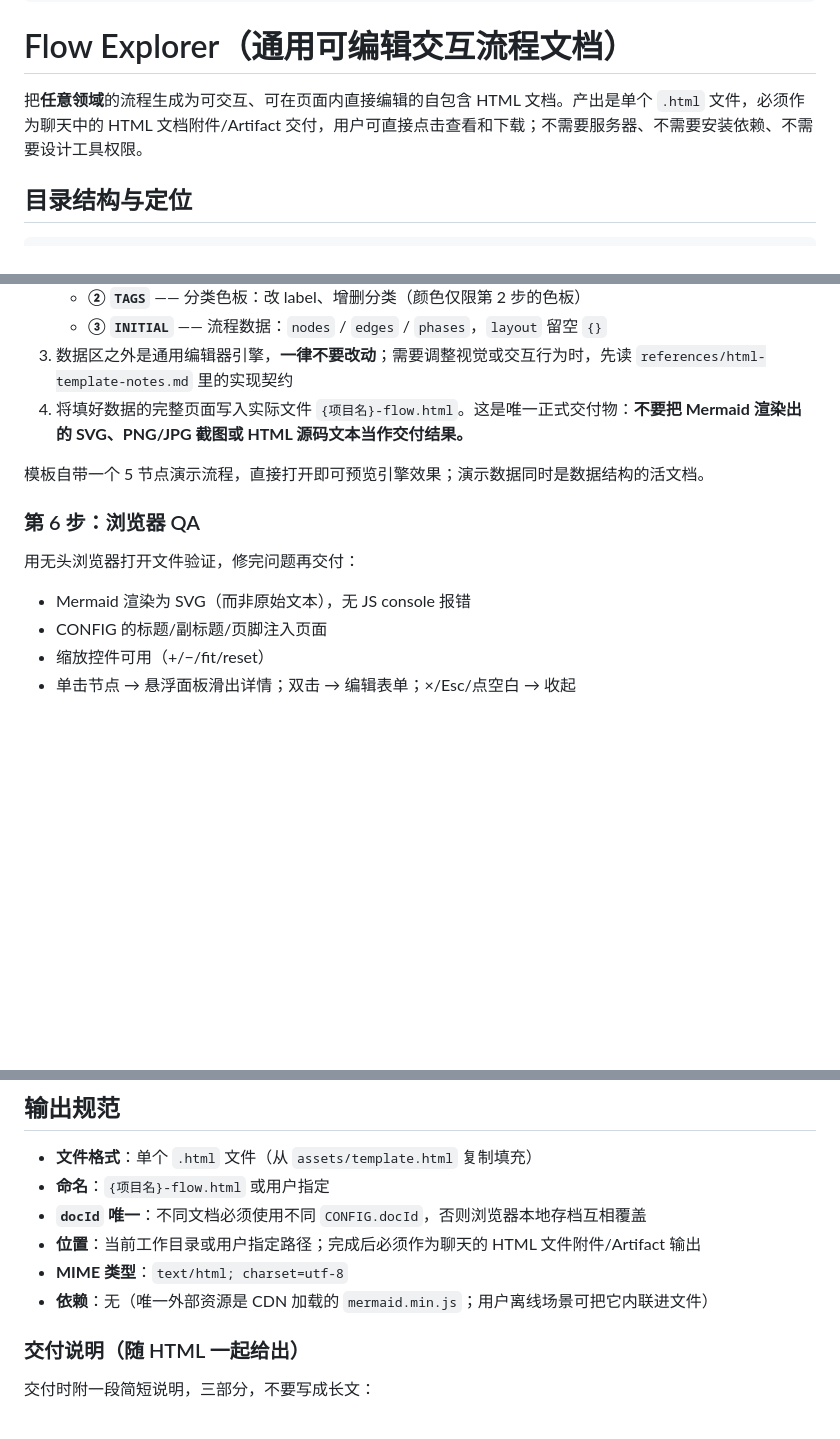
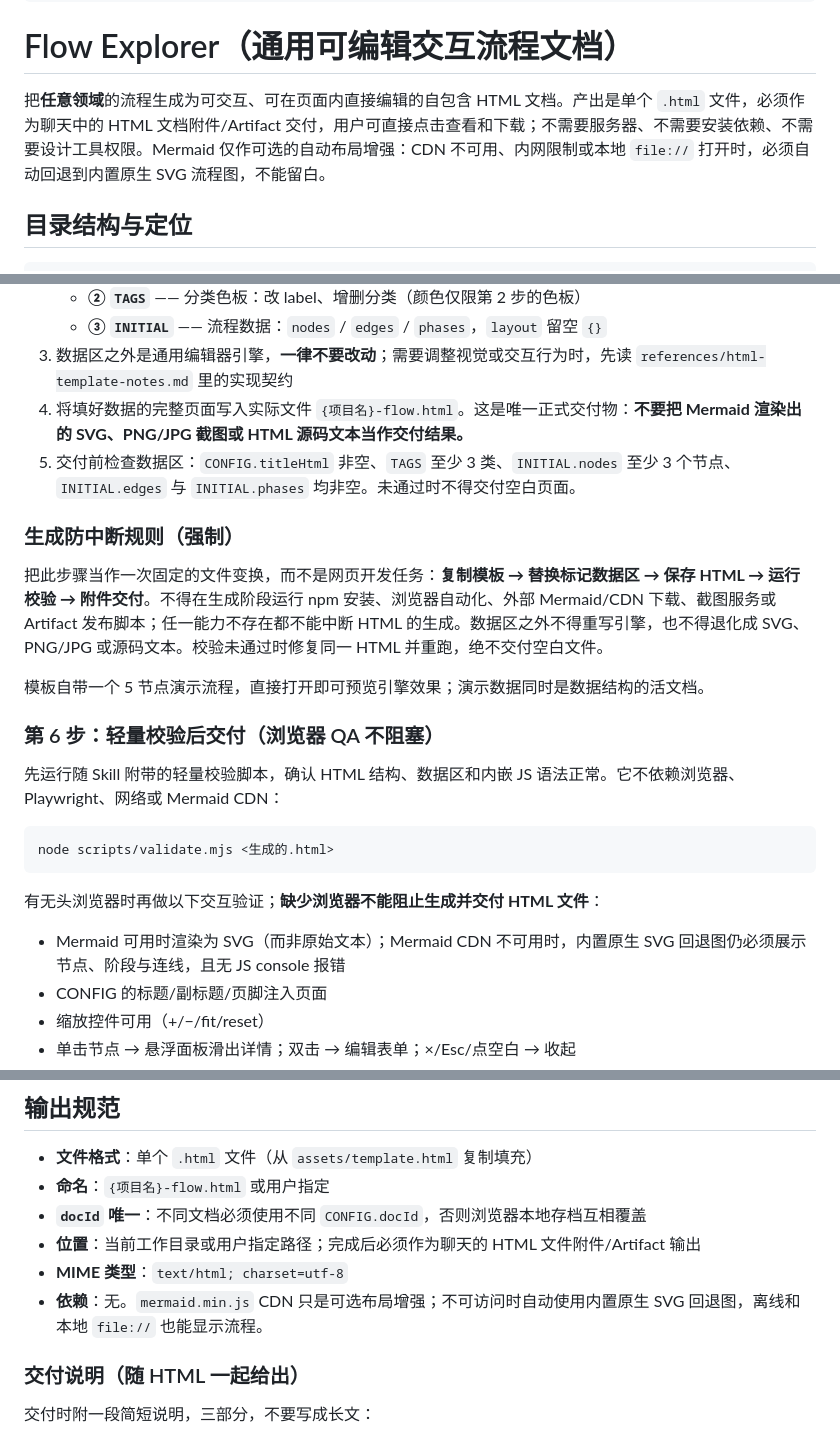
Before and after one commit to PeiyanLai/Skill, a Markdown page: flow-explorer/SKILL.md, 3 parts joined by grey strips. GitHub-like rendering; blank space fills up the shorter version.

Commit message:
fix(flow-explorer): guarantee self-contained HTML handoff

````diff
--- a/flow-explorer/SKILL.md
+++ b/flow-explorer/SKILL.md
@@ -7,7 +7,7 @@ description: |-
 
 # Flow Explorer（通用可编辑交互流程文档）
 
-把**任意领域**的流程生成为可交互、可在页面内直接编辑的自包含 HTML 文档。产出是单个 `.html` 文件，必须作为聊天中的 HTML 文档附件/Artifact 交付，用户可直接点击查看和下载；不需要服务器、不需要安装依赖、不需要设计工具权限。
+把**任意领域**的流程生成为可交互、可在页面内直接编辑的自包含 HTML 文档。产出是单个 `.html` 文件，必须作为聊天中的 HTML 文档附件/Artifact 交付，用户可直接点击查看和下载；不需要服务器、不需要安装依赖、不需要设计工具权限。Mermaid 仅作可选的自动布局增强：CDN 不可用、内网限制或本地 `file://` 打开时，必须自动回退到内置原生 SVG 流程图，不能留白。
 
 ## 目录结构与定位
 
@@ -121,14 +121,25 @@ logic:   多行说明「处理逻辑」（中文，可用 ①②③ 列步骤）
    - **③ `INITIAL`** —— 流程数据：`nodes` / `edges` / `phases`，`layout` 留空 `{}`
 3. 数据区之外是通用编辑器引擎，**一律不要改动**；需要调整视觉或交互行为时，先读 `references/html-template-notes.md` 里的实现契约
 4. 将填好数据的完整页面写入实际文件 `{项目名}-flow.html`。这是唯一正式交付物：**不要把 Mermaid 渲染出的 SVG、PNG/JPG 截图或 HTML 源码文本当作交付结果。**
+5. 交付前检查数据区：`CONFIG.titleHtml` 非空、`TAGS` 至少 3 类、`INITIAL.nodes` 至少 3 个节点、`INITIAL.edges` 与 `INITIAL.phases` 均非空。未通过时不得交付空白页面。
+
+### 生成防中断规则（强制）
+
+把此步骤当作一次固定的文件变换，而不是网页开发任务：**复制模板 → 替换标记数据区 → 保存 HTML → 运行校验 → 附件交付**。不得在生成阶段运行 npm 安装、浏览器自动化、外部 Mermaid/CDN 下载、截图服务或 Artifact 发布脚本；任一能力不存在都不能中断 HTML 的生成。数据区之外不得重写引擎，也不得退化成 SVG、PNG/JPG 或源码文本。校验未通过时修复同一 HTML 并重跑，绝不交付空白文件。
 
 模板自带一个 5 节点演示流程，直接打开即可预览引擎效果；演示数据同时是数据结构的活文档。
 
-### 第 6 步：浏览器 QA
+### 第 6 步：轻量校验后交付（浏览器 QA 不阻塞）
 
-用无头浏览器打开文件验证，修完问题再交付：
+先运行随 Skill 附带的轻量校验脚本，确认 HTML 结构、数据区和内嵌 JS 语法正常。它不依赖浏览器、Playwright、网络或 Mermaid CDN：
 
-- Mermaid 渲染为 SVG（而非原始文本），无 JS console 报错
+```bash
+node scripts/validate.mjs <生成的.html>
+```
+
+有无头浏览器时再做以下交互验证；**缺少浏览器不能阻止生成并交付 HTML 文件**：
+
+- Mermaid 可用时渲染为 SVG（而非原始文本）；Mermaid CDN 不可用时，内置原生 SVG 回退图仍必须展示节点、阶段与连线，且无 JS console 报错
 - CONFIG 的标题/副标题/页脚注入页面
 - 缩放控件可用（+/−/fit/reset）
 - 单击节点 → 悬浮面板滑出详情；双击 → 编辑表单；×/Esc/点空白 → 收起
@@ -200,7 +211,7 @@ logic:   多行说明「处理逻辑」（中文，可用 ①②③ 列步骤）
 - **`docId` 唯一**：不同文档必须使用不同 `CONFIG.docId`，否则浏览器本地存档互相覆盖
 - **位置**：当前工作目录或用户指定路径；完成后必须作为聊天的 HTML 文件附件/Artifact 输出
 - **MIME 类型**：`text/html; charset=utf-8`
-- **依赖**：无（唯一外部资源是 CDN 加载的 `mermaid.min.js`；用户离线场景可把它内联进文件）
+- **依赖**：无。`mermaid.min.js` CDN 只是可选布局增强；不可访问时自动使用内置原生 SVG 回退图，离线和本地 `file://` 也能显示流程。
 
 ### 交付说明（随 HTML 一起给出）
 
````
